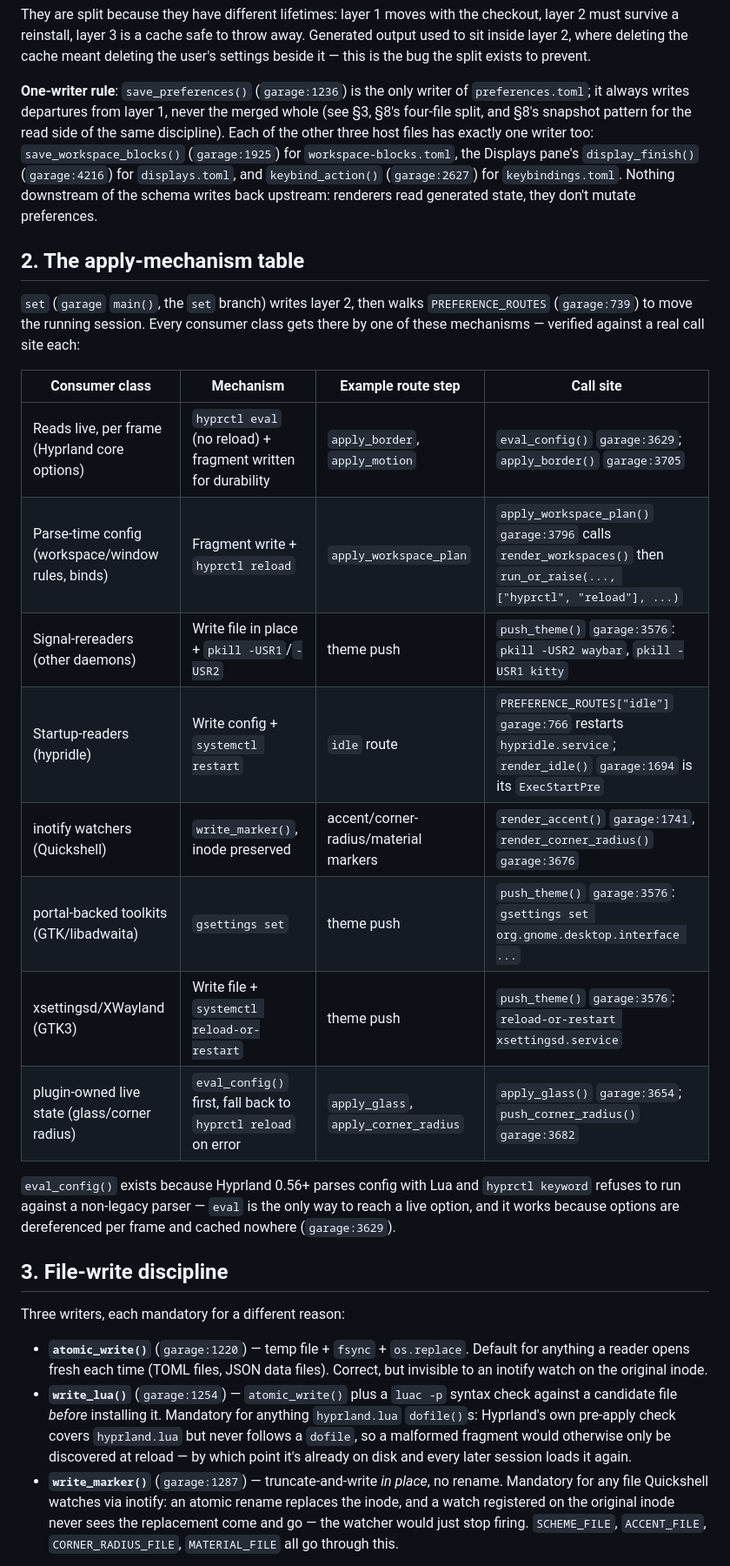
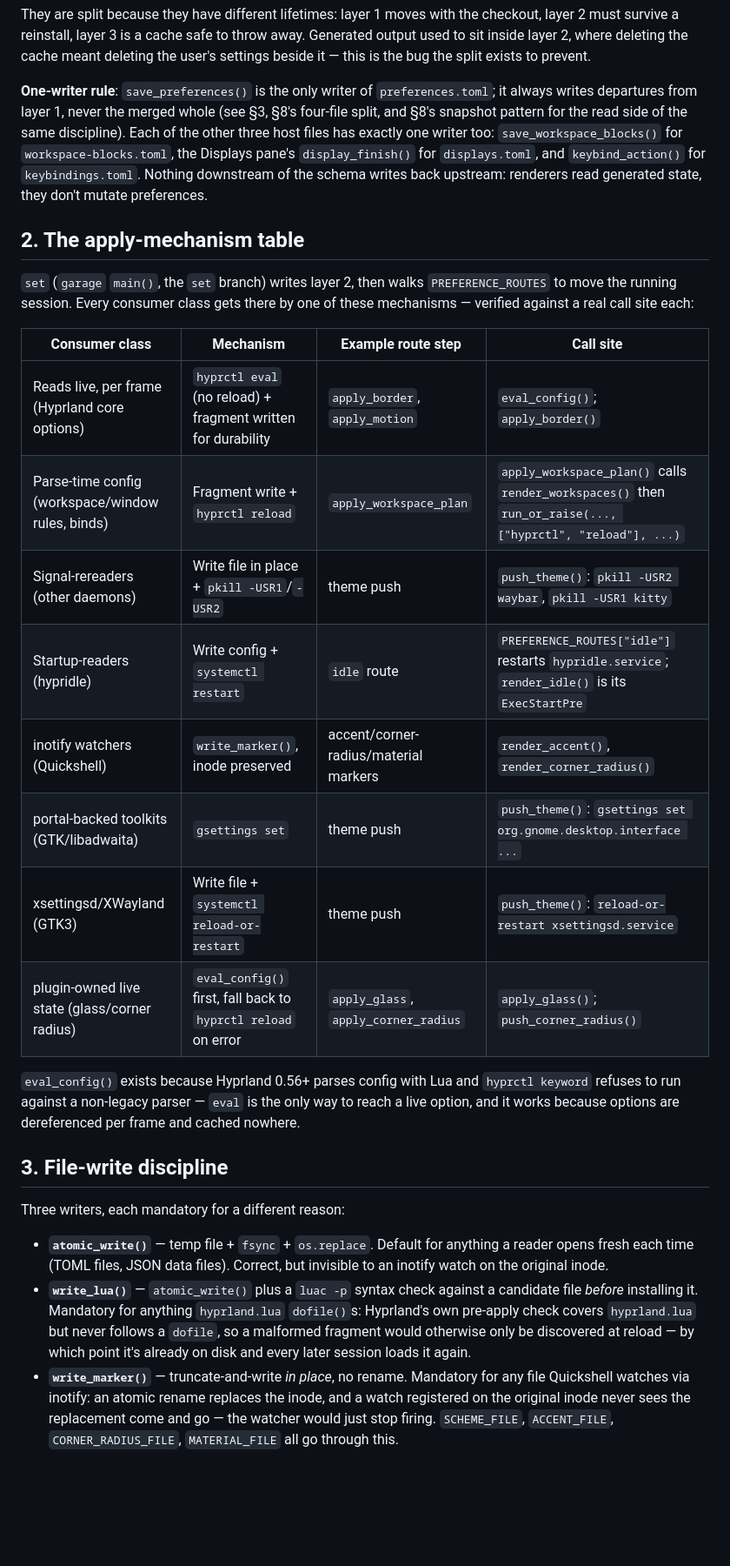
Before and after one commit to kinetik-gg/garage, a Markdown page: docs/ARCHITECTURE.md, the part around one of its changes. Shown at 87% size. GitHub-like rendering; blank space fills up the shorter version.

Commit message:
docs(architecture): cite symbols instead of line numbers
Co-Authored-By: Claude Fable 5 <noreply@anthropic.com>

```diff
--- a/docs/ARCHITECTURE.md
+++ b/docs/ARCHITECTURE.md
@@ -30,53 +30,53 @@ away. Generated output used to sit inside layer 2, where deleting the cache
 meant deleting the user's settings beside it — this is the bug the split
 exists to prevent.
 
-**One-writer rule**: `save_preferences()` (`garage:1236`) is the only writer
+**One-writer rule**: `save_preferences()` is the only writer
 of `preferences.toml`; it always writes departures from layer 1, never the
 merged whole (see §3, §8's four-file split, and §8's snapshot pattern for the
 read side of the same discipline). Each of the other three host files has
-exactly one writer too: `save_workspace_blocks()` (`garage:1925`) for
+exactly one writer too: `save_workspace_blocks()` for
 `workspace-blocks.toml`, the Displays pane's `display_finish()`
-(`garage:4216`) for `displays.toml`, and `keybind_action()` (`garage:2627`)
+for `displays.toml`, and `keybind_action()`
 for `keybindings.toml`. Nothing downstream of the schema writes back
 upstream: renderers read generated state, they don't mutate preferences.
 
 ## 2. The apply-mechanism table
 
 `set` (`garage` `main()`, the `set` branch) writes layer 2, then walks
-`PREFERENCE_ROUTES` (`garage:739`) to move the running session. Every
+`PREFERENCE_ROUTES` to move the running session. Every
 consumer class gets there by one of these mechanisms — verified against a
 real call site each:
 
 | Consumer class | Mechanism | Example route step | Call site |
 | --- | --- | --- | --- |
-| Reads live, per frame (Hyprland core options) | `hyprctl eval` (no reload) + fragment written for durability | `apply_border`, `apply_motion` | `eval_config()` `garage:3629`; `apply_border()` `garage:3705` |
-| Parse-time config (workspace/window rules, binds) | Fragment write + `hyprctl reload` | `apply_workspace_plan` | `apply_workspace_plan()` `garage:3796` calls `render_workspaces()` then `run_or_raise(..., ["hyprctl", "reload"], ...)` |
-| Signal-rereaders (other daemons) | Write file in place + `pkill -USR1`/`-USR2` | theme push | `push_theme()` `garage:3576`: `pkill -USR2 waybar`, `pkill -USR1 kitty` |
-| Startup-readers (hypridle) | Write config + `systemctl restart` | `idle` route | `PREFERENCE_ROUTES["idle"]` `garage:766` restarts `hypridle.service`; `render_idle()` `garage:1694` is its `ExecStartPre` |
-| inotify watchers (Quickshell) | `write_marker()`, inode preserved | accent/corner-radius/material markers | `render_accent()` `garage:1741`, `render_corner_radius()` `garage:3676` |
-| portal-backed toolkits (GTK/libadwaita) | `gsettings set` | theme push | `push_theme()` `garage:3576`: `gsettings set org.gnome.desktop.interface ...` |
-| xsettingsd/XWayland (GTK3) | Write file + `systemctl reload-or-restart` | theme push | `push_theme()` `garage:3576`: `reload-or-restart xsettingsd.service` |
-| plugin-owned live state (glass/corner radius) | `eval_config()` first, fall back to `hyprctl reload` on error | `apply_glass`, `apply_corner_radius` | `apply_glass()` `garage:3654`; `push_corner_radius()` `garage:3682` |
+| Reads live, per frame (Hyprland core options) | `hyprctl eval` (no reload) + fragment written for durability | `apply_border`, `apply_motion` | `eval_config()`; `apply_border()` |
+| Parse-time config (workspace/window rules, binds) | Fragment write + `hyprctl reload` | `apply_workspace_plan` | `apply_workspace_plan()` calls `render_workspaces()` then `run_or_raise(..., ["hyprctl", "reload"], ...)` |
+| Signal-rereaders (other daemons) | Write file in place + `pkill -USR1`/`-USR2` | theme push | `push_theme()`: `pkill -USR2 waybar`, `pkill -USR1 kitty` |
+| Startup-readers (hypridle) | Write config + `systemctl restart` | `idle` route | `PREFERENCE_ROUTES["idle"]` restarts `hypridle.service`; `render_idle()` is its `ExecStartPre` |
+| inotify watchers (Quickshell) | `write_marker()`, inode preserved | accent/corner-radius/material markers | `render_accent()`, `render_corner_radius()` |
+| portal-backed toolkits (GTK/libadwaita) | `gsettings set` | theme push | `push_theme()`: `gsettings set org.gnome.desktop.interface ...` |
+| xsettingsd/XWayland (GTK3) | Write file + `systemctl reload-or-restart` | theme push | `push_theme()`: `reload-or-restart xsettingsd.service` |
+| plugin-owned live state (glass/corner radius) | `eval_config()` first, fall back to `hyprctl reload` on error | `apply_glass`, `apply_corner_radius` | `apply_glass()`; `push_corner_radius()` |
 
 `eval_config()` exists because Hyprland 0.56+ parses config with Lua and
 `hyprctl keyword` refuses to run against a non-legacy parser — `eval` is the
 only way to reach a live option, and it works because options are
-dereferenced per frame and cached nowhere (`garage:3629`).
+dereferenced per frame and cached nowhere.
 
 ## 3. File-write discipline
 
 Three writers, each mandatory for a different reason:
 
-- **`atomic_write()`** (`garage:1220`) — temp file + `fsync` + `os.replace`.
+- **`atomic_write()`** — temp file + `fsync` + `os.replace`.
   Default for anything a reader opens fresh each time (TOML files, JSON data
   files). Correct, but invisible to an inotify watch on the original inode.
-- **`write_lua()`** (`garage:1254`) — `atomic_write()` plus a `luac -p`
+- **`write_lua()`** — `atomic_write()` plus a `luac -p`
   syntax check against a candidate file *before* installing it. Mandatory
   for anything `hyprland.lua` `dofile()`s: Hyprland's own pre-apply check
   covers `hyprland.lua` but never follows a `dofile`, so a malformed
   fragment would otherwise only be discovered at reload — by which point
   it's already on disk and every later session loads it again.
-- **`write_marker()`** (`garage:1287`) — truncate-and-write *in place*, no
+- **`write_marker()`** — truncate-and-write *in place*, no
   rename. Mandatory for any file Quickshell watches via inotify: an atomic
   rename replaces the inode, and a watch registered on the original inode
   never sees the replacement come and go — the watcher would just stop
```
Also changed, not shown: other parts of docs/ARCHITECTURE.md (+19 -19 lines).
